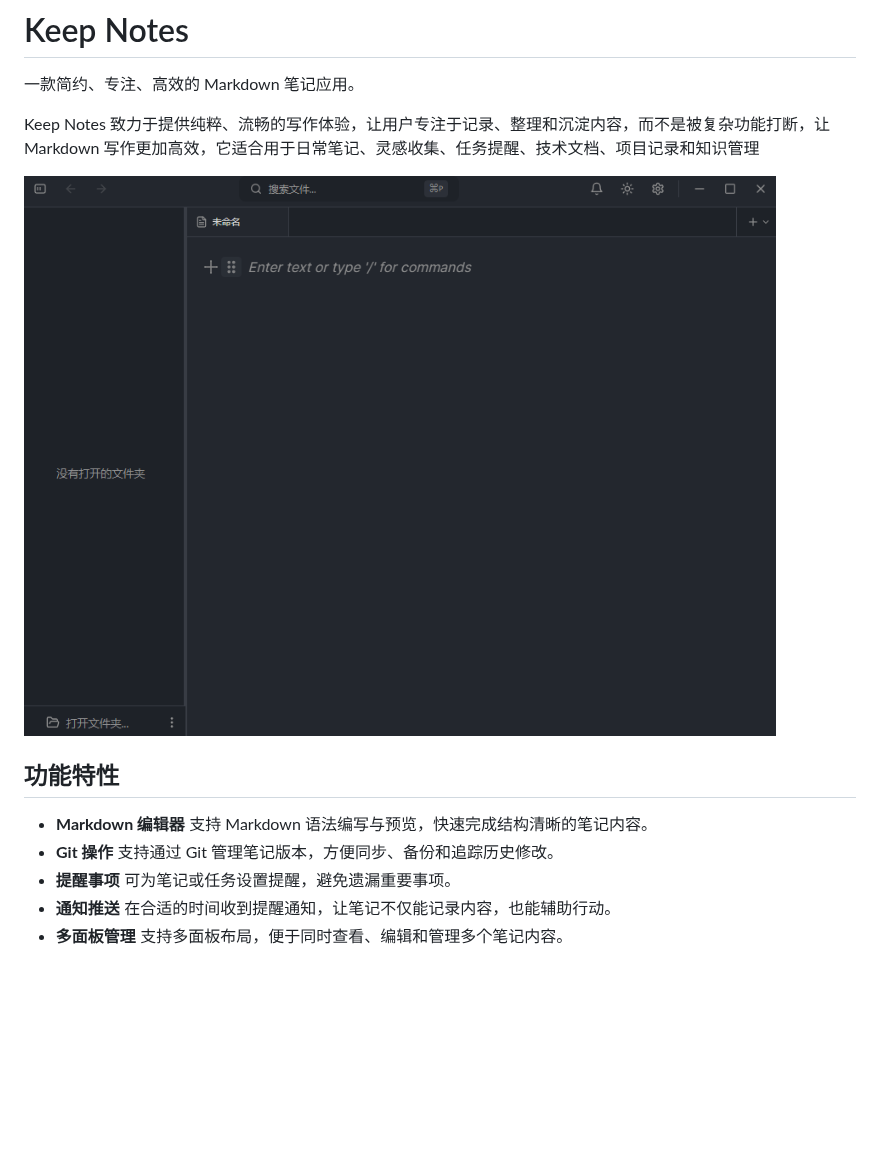
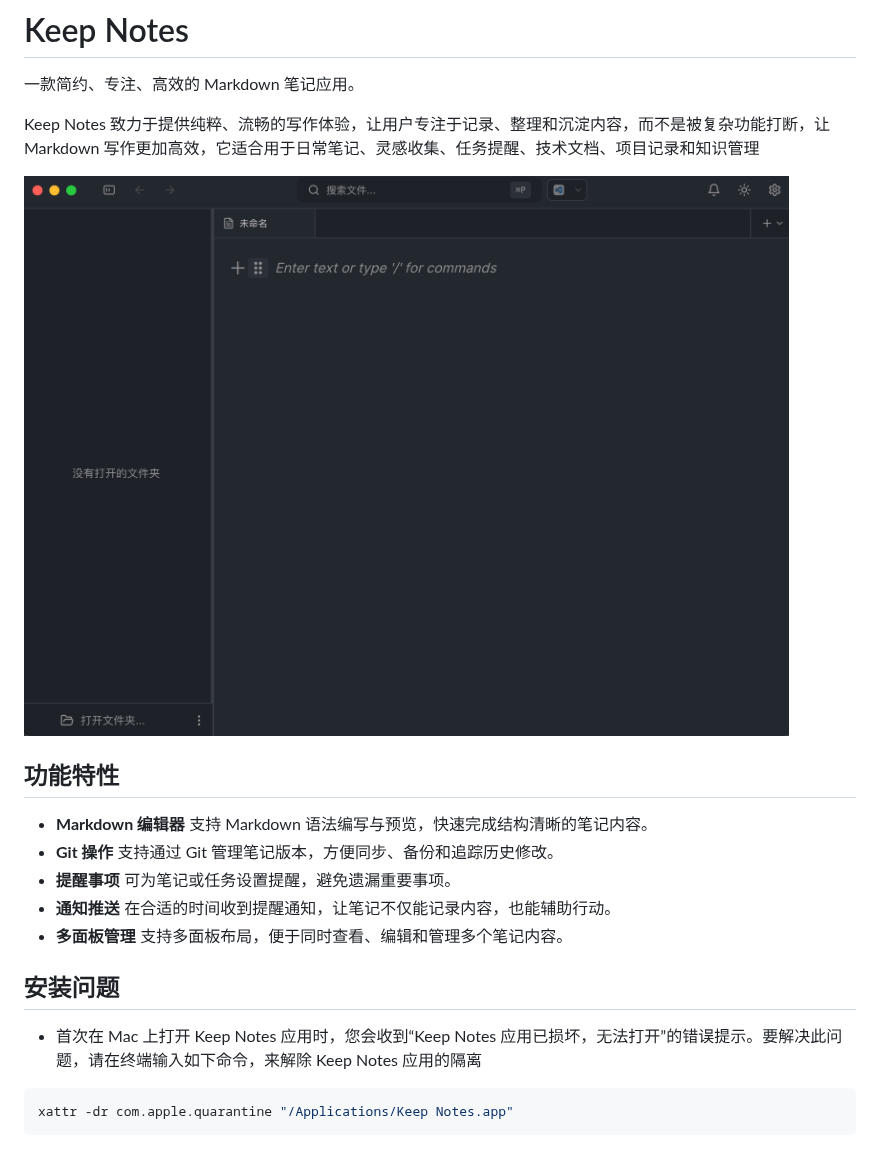
Before and after one commit to qiuweikangdev/keep-notes, a Markdown page: README.md, the part around the change. Drawn GitHub-style; pictures changed too: images/demo.png; blank space fills up the shorter version.

Commit message:
docs: update README

````diff
--- a/README.md
+++ b/README.md
@@ -18,3 +18,13 @@ Keep Notes 致力于提供纯粹、流畅的写作体验，让用户专注于记
   在合适的时间收到提醒通知，让笔记不仅能记录内容，也能辅助行动。
 - **多面板管理**
   支持多面板布局，便于同时查看、编辑和管理多个笔记内容。
+
+
+
+## 安装问题
+
+- 首次在 Mac 上打开 Keep Notes 应用时，您会收到“Keep Notes 应用已损坏，无法打开”的错误提示。要解决此问题，请在终端输入如下命令，来解除 Keep Notes 应用的隔离
+
+```bash
+xattr -dr com.apple.quarantine "/Applications/Keep Notes.app"
+```
````
